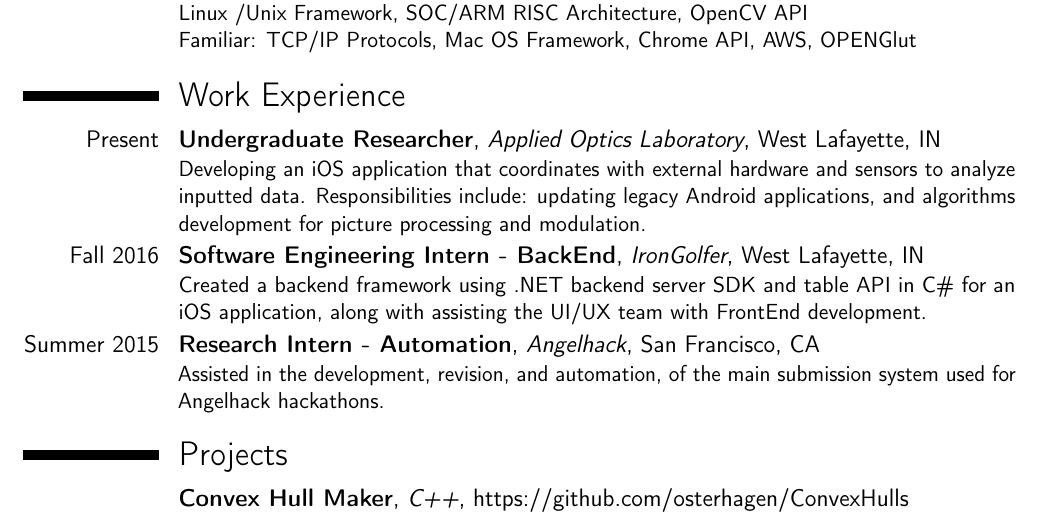
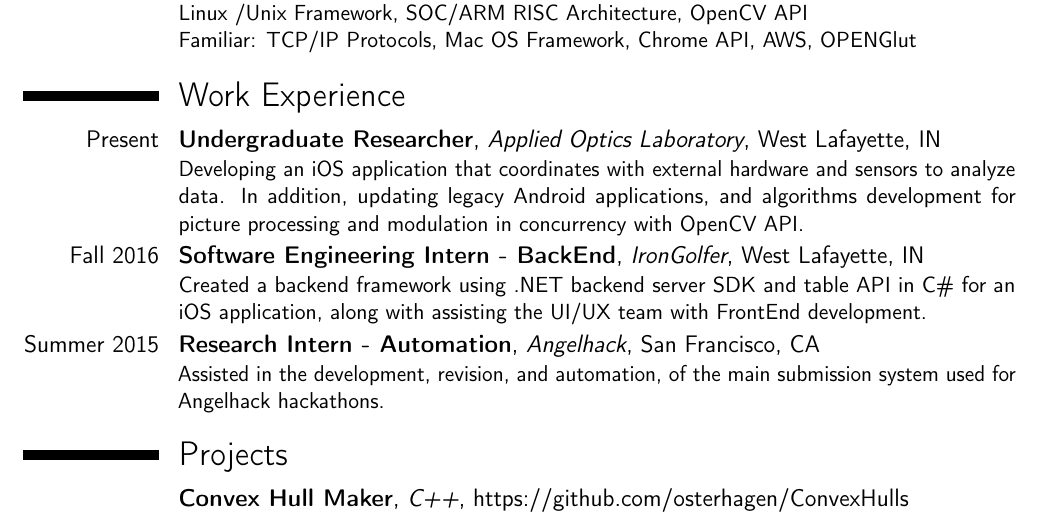
Before and after one commit to osterhagen/Resume, a LaTeX CV (Omar Raza Technical Resume.tex): part of the page, cut so that both start at the same text. Compiled offline with pdfLaTeX.

Commit message:
Add files via upload

```diff
--- a/Omar Raza Technical Resume.tex
+++ b/Omar Raza Technical Resume.tex
@@ -51,7 +51,7 @@
 
 % Work
 \section{Work Experience}
-\cventry{Present}{Undergraduate Researcher}{Applied Optics Laboratory}{West Lafayette, IN}{}{Developing an iOS application that coordinates with external hardware and sensors to analyze inputted data. Responsibilities include: updating legacy Android applications, and algorithms development for picture processing and modulation.}  % arguments 3 to 6 can be left empty
+\cventry{Present}{Undergraduate Researcher}{Applied Optics Laboratory}{West Lafayette, IN}{}{Developing an iOS application that coordinates with external hardware and sensors to analyze data. In addition, updating legacy Android applications, and algorithms development for picture processing and modulation in concurrency with OpenCV API.}  % arguments 3 to 6 can be left empty
 \cventry{Fall 2016}{Software Engineering Intern - BackEnd}{IronGolfer}{West Lafayette, IN}{}{Created a backend framework using .NET backend server SDK and table API in C\# for an iOS application, along with assisting the UI/UX team with FrontEnd development.}  % arguments 3 to 6 can be left empty
 \cventry{Summer 2015}{Research Intern - Automation}{Angelhack}{San Francisco, CA}{}{Assisted in the development, revision, and automation, of the main submission system used for Angelhack hackathons.}  % arguments 3 to 6 can be left empty
 
```
Also changed, not shown: Omar Raza Technical Resume.pdf.
